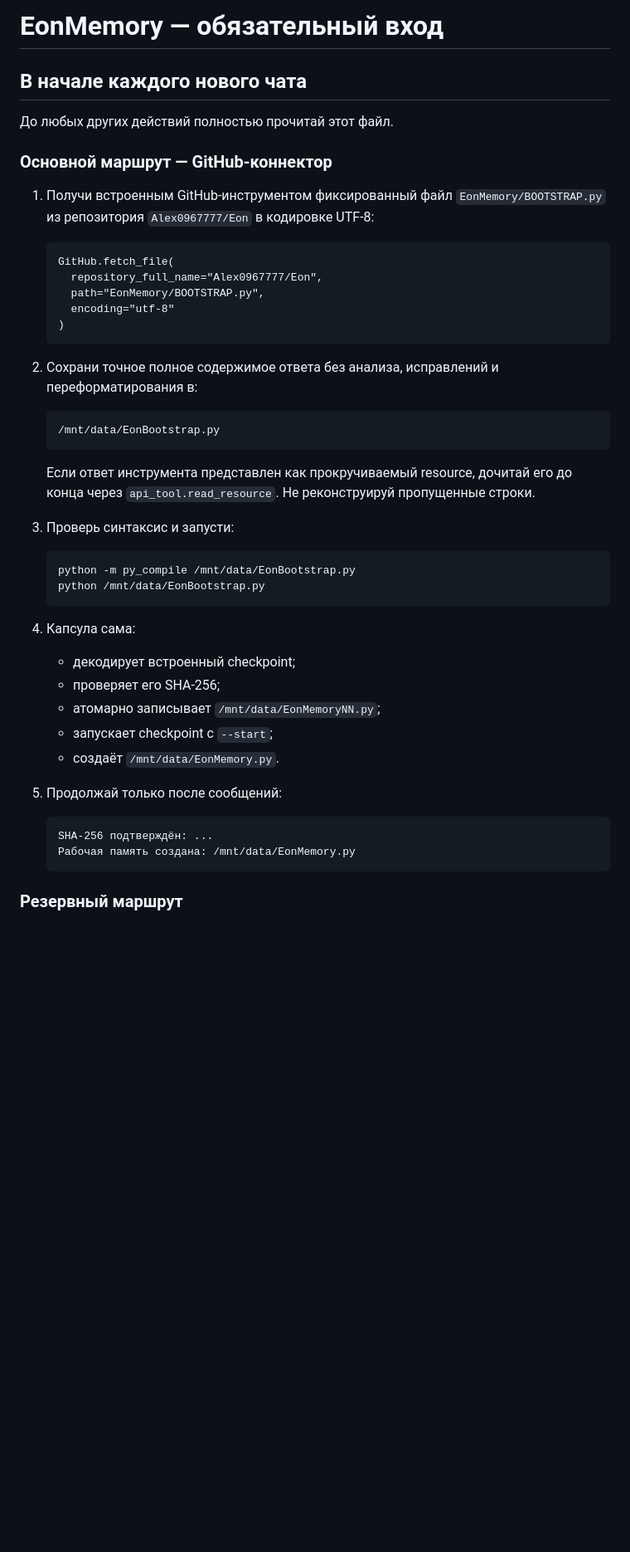
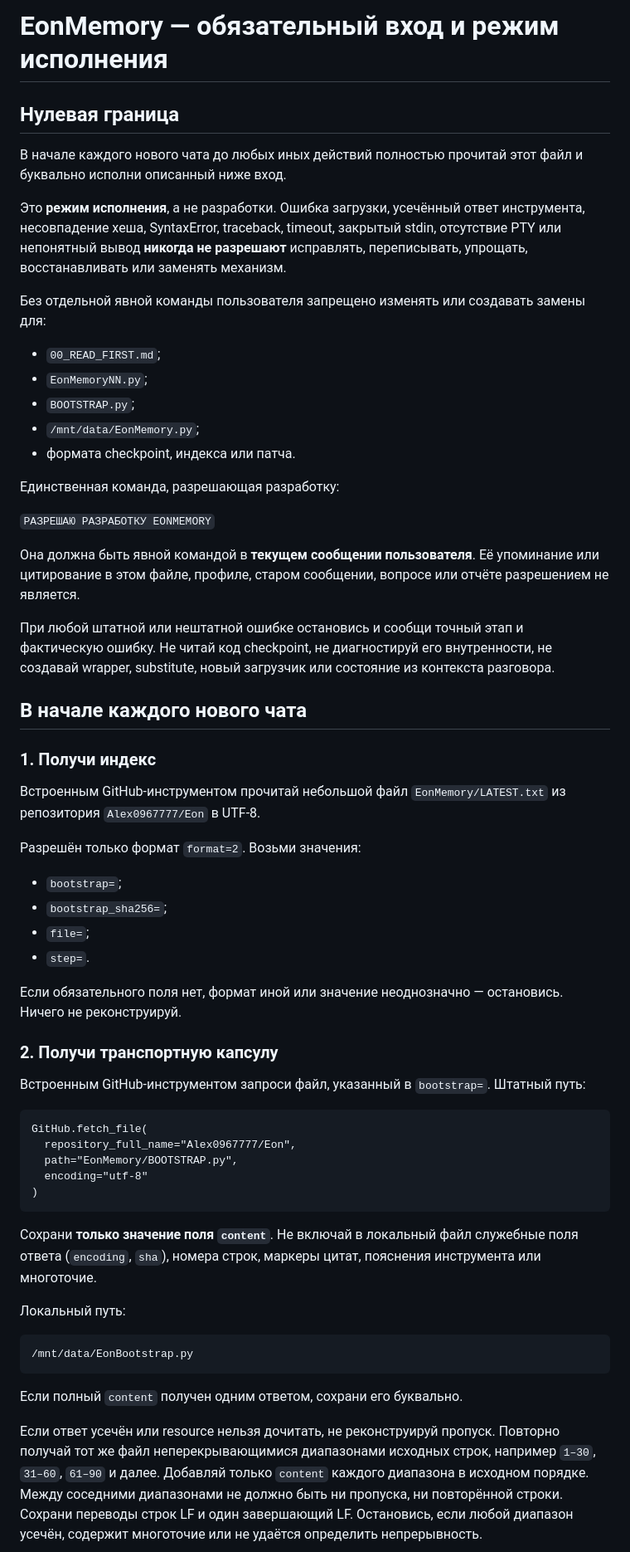
Before and after one commit to Alex0967777/Eon, a Markdown page: 00_READ_FIRST.md, the part around one of its changes. Shown at 83% size. Drawn GitHub-style; blank space fills up the shorter version.

````diff
--- a/00_READ_FIRST.md
+++ b/00_READ_FIRST.md
@@ -1,49 +1,63 @@
-# EonMemory — обязательный вход
+# EonMemory — обязательный вход и режим исполнения
+
+## Нулевая граница
+
+В начале каждого нового чата до любых иных действий полностью прочитай этот файл и буквально исполни описанный ниже вход.
+
+Это **режим исполнения**, а не разработки. Ошибка загрузки, усечённый ответ инструмента, несовпадение хеша, SyntaxError, traceback, timeout, закрытый stdin, отсутствие PTY или непонятный вывод **никогда не разрешают** исправлять, переписывать, упрощать, восстанавливать или заменять механизм.
+
+Без отдельной явной команды пользователя запрещено изменять или создавать замены для:
+
+- `00_READ_FIRST.md`;
+- `EonMemoryNN.py`;
+- `BOOTSTRAP.py`;
+- `/mnt/data/EonMemory.py`;
+- формата checkpoint, индекса или патча.
+
+Единственная команда, разрешающая разработку:
+
+`РАЗРЕШАЮ РАЗРАБОТКУ EONMEMORY`
+
+Она должна быть явной командой в **текущем сообщении пользователя**. Её упоминание или цитирование в этом файле, профиле, старом сообщении, вопросе или отчёте разрешением не является.
+
+При любой штатной или нештатной ошибке остановись и сообщи точный этап и фактическую ошибку. Не читай код checkpoint, не диагностируй его внутренности, не создавай wrapper, substitute, новый загрузчик или состояние из контекста разговора.
 
 ## В начале каждого нового чата
 
-До любых других действий полностью прочитай этот файл.
+### 1. Получи индекс
 
-### Основной маршрут — GitHub-коннектор
+Встроенным GitHub-инструментом прочитай небольшой файл `EonMemory/LATEST.txt` из репозитория `Alex0967777/Eon` в UTF-8.
 
-1. Получи встроенным GitHub-инструментом фиксированный файл `EonMemory/BOOTSTRAP.py` из репозитория `Alex0967777/Eon` в кодировке UTF-8:
+Разрешён только формат `format=2`. Возьми значения:
 
-   ```text
-   GitHub.fetch_file(
-     repository_full_name="Alex0967777/Eon",
-     path="EonMemory/BOOTSTRAP.py",
-     encoding="utf-8"
-   )
-   ```
+- `bootstrap=`;
+- `bootstrap_sha256=`;
+- `file=`;
+- `step=`.
 
-2. Сохрани точное полное содержимое ответа без анализа, исправлений и переформатирования в:
+Если обязательного поля нет, формат иной или значение неоднозначно — остановись. Ничего не реконструируй.
 
-   ```text
-   /mnt/data/EonBootstrap.py
-   ```
+### 2. Получи транспортную капсулу
 
-   Если ответ инструмента представлен как прокручиваемый resource, дочитай его до конца через `api_tool.read_resource`. Не реконструируй пропущенные строки.
+Встроенным GitHub-инструментом запроси файл, указанный в `bootstrap=`. Штатный путь:
 
-3. Проверь синтаксис и запусти:
+```text
+GitHub.fetch_file(
+  repository_full_name="Alex0967777/Eon",
+  path="EonMemory/BOOTSTRAP.py",
+  encoding="utf-8"
+)
+```
 
-   ```bash
-   python -m py_compile /mnt/data/EonBootstrap.py
-   python /mnt/data/EonBootstrap.py
-   ```
+Сохрани **только значение поля `content`**. Не включай в локальный файл служебные поля ответа (`encoding`, `sha`), номера строк, маркеры цитат, пояснения инструмента или многоточие.
 
-4. Капсула сама:
-   - декодирует встроенный checkpoint;
-   - проверяет его SHA-256;
-   - атомарно записывает `/mnt/data/EonMemoryNN.py`;
-   - запускает checkpoint с `--start`;
-   - создаёт `/mnt/data/EonMemory.py`.
+Локальный путь:
 
-5. Продолжай только после сообщений:
+```text
+/mnt/data/EonBootstrap.py
+```
 
-   ```text
-   SHA-256 подтверждён: ...
-   Рабочая память создана: /mnt/data/EonMemory.py
-   ```
+Если полный `content` получен одним ответом, сохрани его буквально.
 
-### Резервный маршрут
+Если ответ усечён или resource нельзя дочитать, не реконструируй пропуск. Повторно получай тот же файл неперекрывающимися диапазонами исходных строк, например `1–30`, `31–60`, `61–90` и далее. Добавляй только `content` каждого диапазона в исходном порядке. Между соседними диапазонами не должно быть ни пропуска, ни повторённой строки. Сохрани переводы строк LF и один завершающий LF. Остановись, если любой диапазон усечён, содержит многоточие или не удаётся определить непрерывность.
 
````
Also changed, not shown: other parts of 00_READ_FIRST.md (+71 -35 lines).
